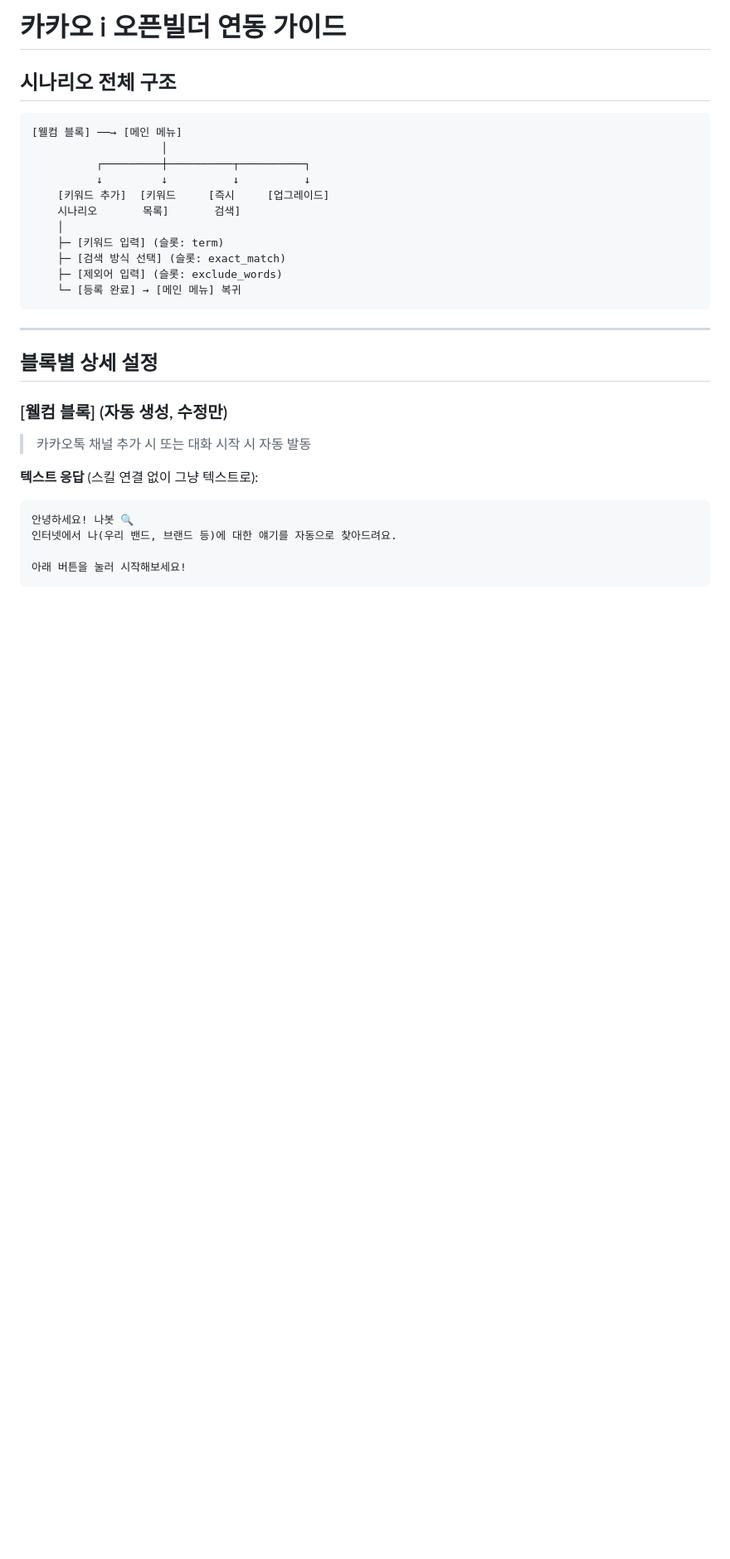
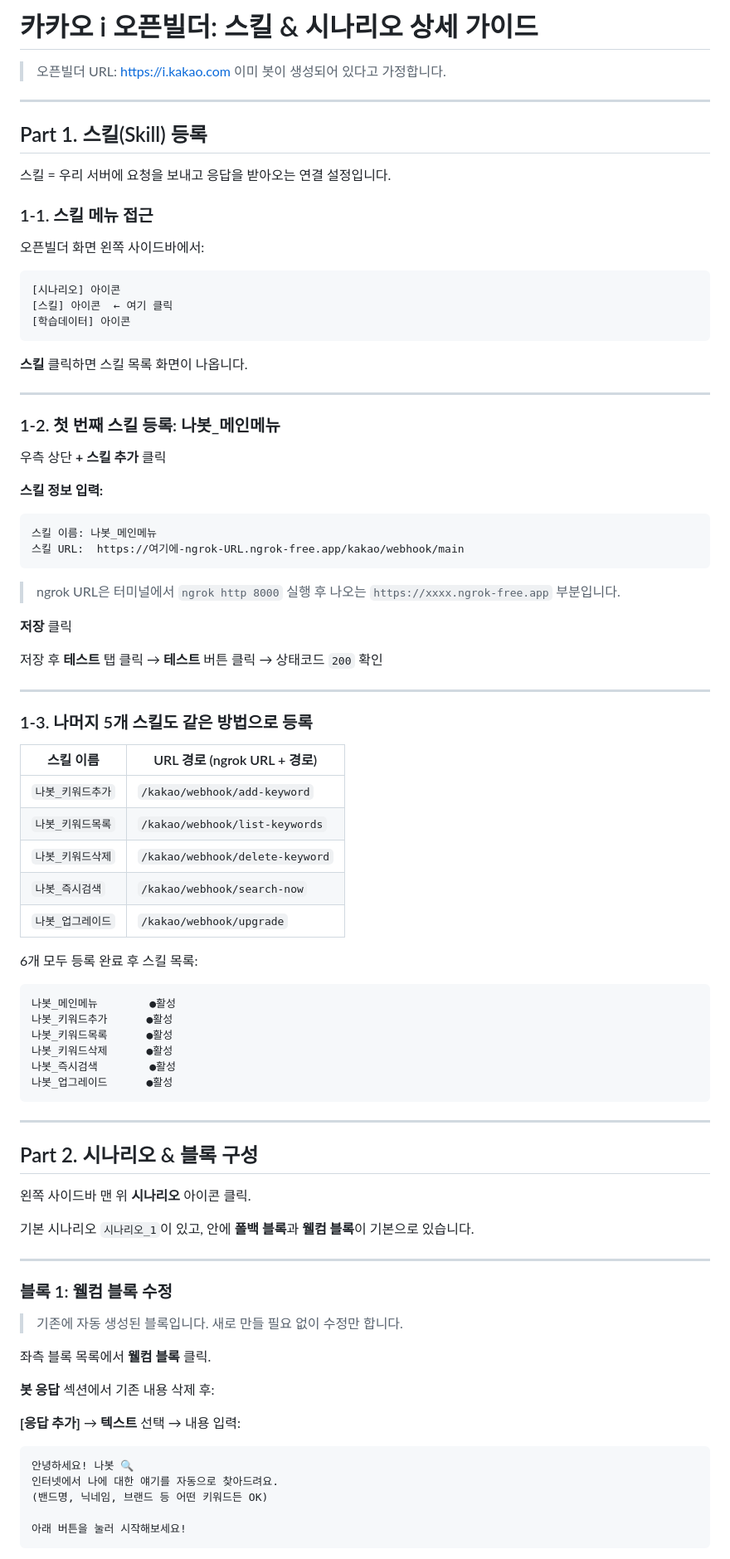
Before and after one commit to indiegyu/urban-chainsaw, a Markdown page: nabot/OPENBUILD_GUIDE.md, the part around one of its changes. Shown at 83% size. Rendered like a GitHub page; blank space fills up the shorter version.

Commit message:
docs: 오픈빌더 스킬/시나리오 상세 가이드 전면 재작성
클릭 위치, 입력값, 순서를 빠짐없이 서술.
스킬 등록 → 블록 9개 구성 → 블록ID 확인 → 배포 → 테스트까지.

https://claude.ai/code/session_01FVmZYsqQjzU782ABRho9rb

````diff
--- a/nabot/OPENBUILD_GUIDE.md
+++ b/nabot/OPENBUILD_GUIDE.md
@@ -1,32 +1,90 @@
-# 카카오 i 오픈빌더 연동 가이드
+# 카카오 i 오픈빌더: 스킬 & 시나리오 상세 가이드
 
-## 시나리오 전체 구조
+> 오픈빌더 URL: https://i.kakao.com
+> 이미 봇이 생성되어 있다고 가정합니다.
+
+---
+
+## Part 1. 스킬(Skill) 등록
+
+스킬 = 우리 서버에 요청을 보내고 응답을 받아오는 연결 설정입니다.
+
+### 1-1. 스킬 메뉴 접근
+
+오픈빌더 화면 왼쪽 사이드바에서:
+```
+[시나리오] 아이콘
+[스킬] 아이콘  ← 여기 클릭
+[학습데이터] 아이콘
+```
+
+**스킬** 클릭하면 스킬 목록 화면이 나옵니다.
+
+---
+
+### 1-2. 첫 번째 스킬 등록: 나봇_메인메뉴
+
+우측 상단 **+ 스킬 추가** 클릭
+
+**스킬 정보 입력:**
 
 ```
-[웰컴 블록] ──→ [메인 메뉴]
-                    │
-          ┌─────────┼──────────┬──────────┐
-          ↓         ↓          ↓          ↓
-    [키워드 추가]  [키워드     [즉시     [업그레이드]
-    시나리오       목록]       검색]
-    │
-    ├─ [키워드 입력] (슬롯: term)
-    ├─ [검색 방식 선택] (슬롯: exact_match)
-    ├─ [제외어 입력] (슬롯: exclude_words)
-    └─ [등록 완료] → [메인 메뉴] 복귀
+스킬 이름: 나봇_메인메뉴
+스킬 URL:  https://여기에-ngrok-URL.ngrok-free.app/kakao/webhook/main
+```
+
+> ngrok URL은 터미널에서 `ngrok http 8000` 실행 후 나오는
+> `https://xxxx.ngrok-free.app` 부분입니다.
+
+**저장** 클릭
+
+저장 후 **테스트** 탭 클릭 → **테스트** 버튼 클릭 → 상태코드 `200` 확인
+
+---
+
+### 1-3. 나머지 5개 스킬도 같은 방법으로 등록
+
+| 스킬 이름 | URL 경로 (ngrok URL + 경로) |
+|----------|---------------------------|
+| `나봇_키워드추가` | `/kakao/webhook/add-keyword` |
+| `나봇_키워드목록` | `/kakao/webhook/list-keywords` |
+| `나봇_키워드삭제` | `/kakao/webhook/delete-keyword` |
+| `나봇_즉시검색` | `/kakao/webhook/search-now` |
+| `나봇_업그레이드` | `/kakao/webhook/upgrade` |
+
+6개 모두 등록 완료 후 스킬 목록:
+```
+나봇_메인메뉴        ●활성
+나봇_키워드추가      ●활성
+나봇_키워드목록      ●활성
+나봇_키워드삭제      ●활성
+나봇_즉시검색        ●활성
+나봇_업그레이드      ●활성
 ```
 
 ---
 
-## 블록별 상세 설정
+## Part 2. 시나리오 & 블록 구성
 
-### [웰컴 블록] (자동 생성, 수정만)
-> 카카오톡 채널 추가 시 또는 대화 시작 시 자동 발동
+왼쪽 사이드바 맨 위 **시나리오** 아이콘 클릭.
 
-**텍스트 응답** (스킬 연결 없이 그냥 텍스트로):
+기본 시나리오 `시나리오_1`이 있고, 안에 **폴백 블록**과 **웰컴 블록**이 기본으로 있습니다.
+
+---
+
+### 블록 1: 웰컴 블록 수정
+
+> 기존에 자동 생성된 블록입니다. 새로 만들 필요 없이 수정만 합니다.
+
+좌측 블록 목록에서 **웰컴 블록** 클릭.
+
+**봇 응답** 섹션에서 기존 내용 삭제 후:
+
+**[응답 추가]** → **텍스트** 선택 → 내용 입력:
 ```
 안녕하세요! 나봇 🔍
-인터넷에서 나(우리 밴드, 브랜드 등)에 대한 얘기를 자동으로 찾아드려요.
+인터넷에서 나에 대한 얘기를 자동으로 찾아드려요.
+(밴드명, 닉네임, 브랜드 등 어떤 키워드든 OK)
 
 아래 버튼을 눌러 시작해보세요!
 ```
````
Also changed, not shown: other parts of nabot/OPENBUILD_GUIDE.md (+351 -174 lines).
